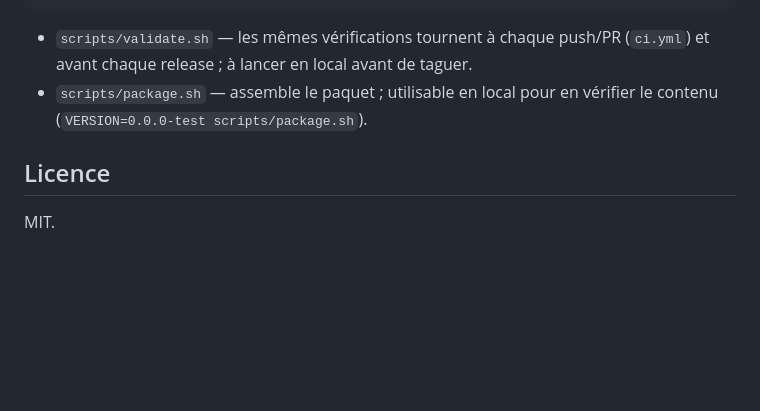
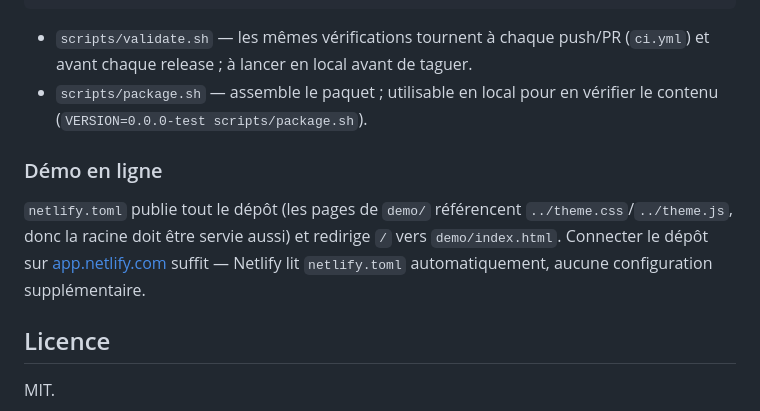
Before and after one commit to J-Dudek/design-j6n, a Markdown page: README.md, the part around the change. GitHub-like rendering; blank space fills up the shorter version.

Commit message:
add deploy

```diff
--- a/README.md
+++ b/README.md
@@ -226,6 +226,10 @@ git push origin v1.0.0
 - `scripts/validate.sh` — les mêmes vérifications tournent à chaque push/PR (`ci.yml`) et avant chaque release ; à lancer en local avant de taguer.
 - `scripts/package.sh` — assemble le paquet ; utilisable en local pour en vérifier le contenu (`VERSION=0.0.0-test scripts/package.sh`).
 
+### Démo en ligne
+
+`netlify.toml` publie tout le dépôt (les pages de `demo/` référencent `../theme.css`/`../theme.js`, donc la racine doit être servie aussi) et redirige `/` vers `demo/index.html`. Connecter le dépôt sur [app.netlify.com](https://app.netlify.com) suffit — Netlify lit `netlify.toml` automatiquement, aucune configuration supplémentaire.
+
 ## Licence
 
 MIT.
```
